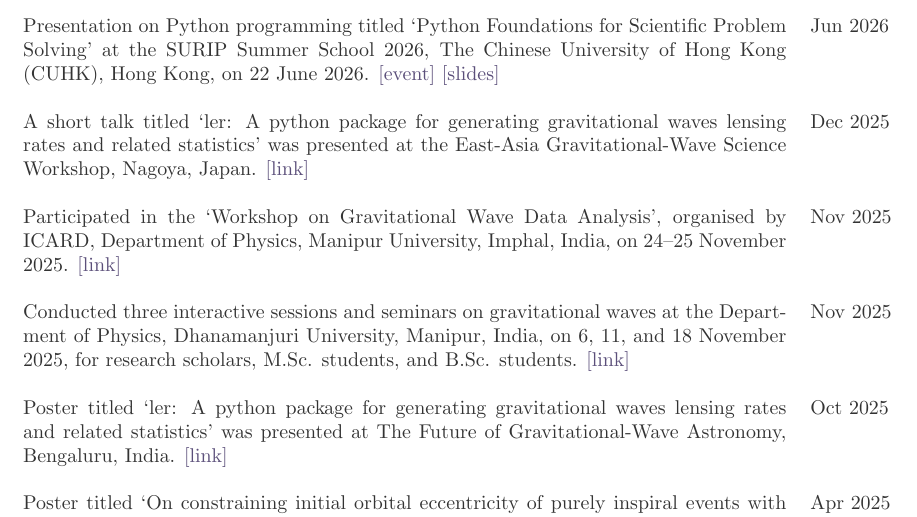
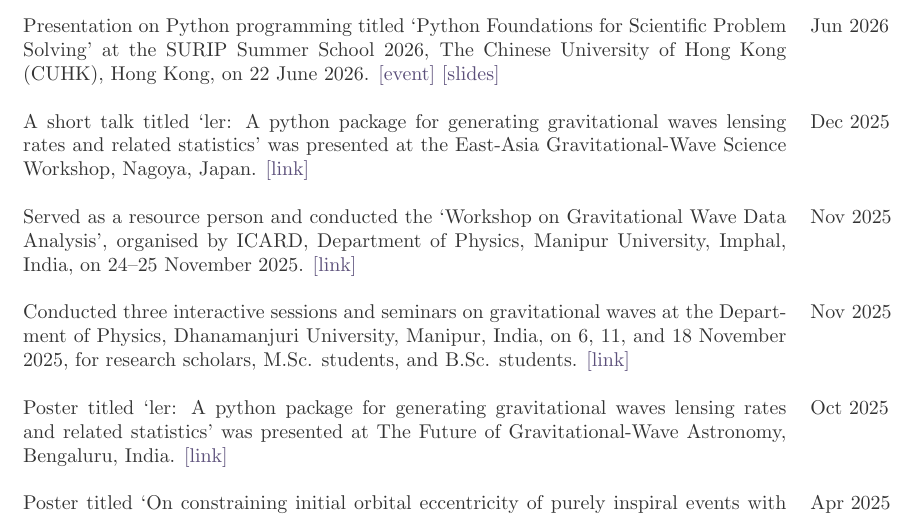
Before and after one commit to hemantaph/resume, a LaTeX CV (LVK_resume_common/main.tex): part of page 6 of 8, cut so that both start at the same text. Compiled offline with pdfLaTeX.

Commit message:
Clarify resource-person roles for Manipur University workshops

```diff
--- a/LVK_resume_common/main.tex
+++ b/LVK_resume_common/main.tex
@@ -368,7 +368,7 @@ A short talk titled `ler: A python package for generating gravitational waves le
 \end{tabular}
 
 \begin{tabular}{@{}p{5.3in}p{0.62in}}
-Participated in the `Workshop on Gravitational Wave Data Analysis', organised by ICARD, Department of Physics, Manipur University, Imphal, India, on 24--25 November 2025. \href{https://drive.google.com/file/d/1RQHuBLzjEc4uYQnRG6v2_5LUdNI1W0b9/view?usp=sharing}{[link]} & \raggedright Nov 2025
+Served as a resource person and conducted the `Workshop on Gravitational Wave Data Analysis', organised by ICARD, Department of Physics, Manipur University, Imphal, India, on 24--25 November 2025. \href{https://drive.google.com/file/d/1RQHuBLzjEc4uYQnRG6v2_5LUdNI1W0b9/view?usp=sharing}{[link]} & \raggedright Nov 2025
 \end{tabular}
 
 \begin{tabular}{@{}p{5.3in}p{0.62in}}
```
Also changed, not shown: LVK_resume_common/main.pdf, LVK_resume_common/main.tex (2 more changed lines).
